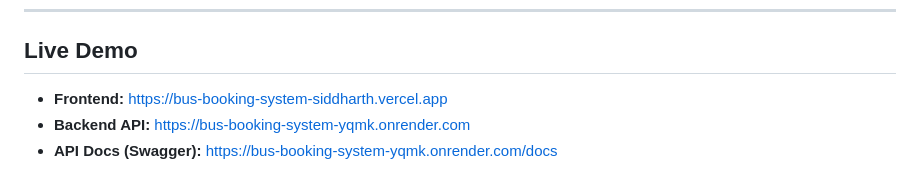
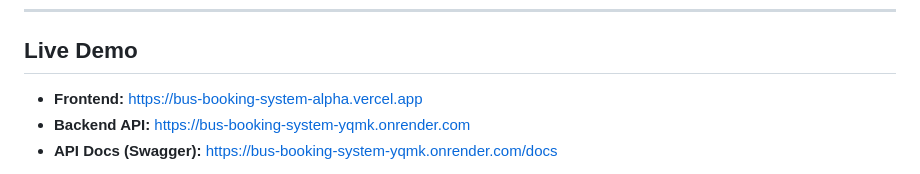
Before and after one commit to siddharth-narigra/bus-booking-system, a Markdown page: README.md, the part around the change. Rendered like a GitHub page.

Commit message:
Update frontend demo link in README

```diff
--- a/README.md
+++ b/README.md
@@ -18,7 +18,7 @@ Ahmedabad → Vadodara → Surat → Vapi → Mumbai
 
 ## Live Demo
 
-- **Frontend:** https://bus-booking-system-siddharth.vercel.app
+- **Frontend:** https://bus-booking-system-alpha.vercel.app
 - **Backend API:** https://bus-booking-system-yqmk.onrender.com
 - **API Docs (Swagger):** https://bus-booking-system-yqmk.onrender.com/docs
 
```
